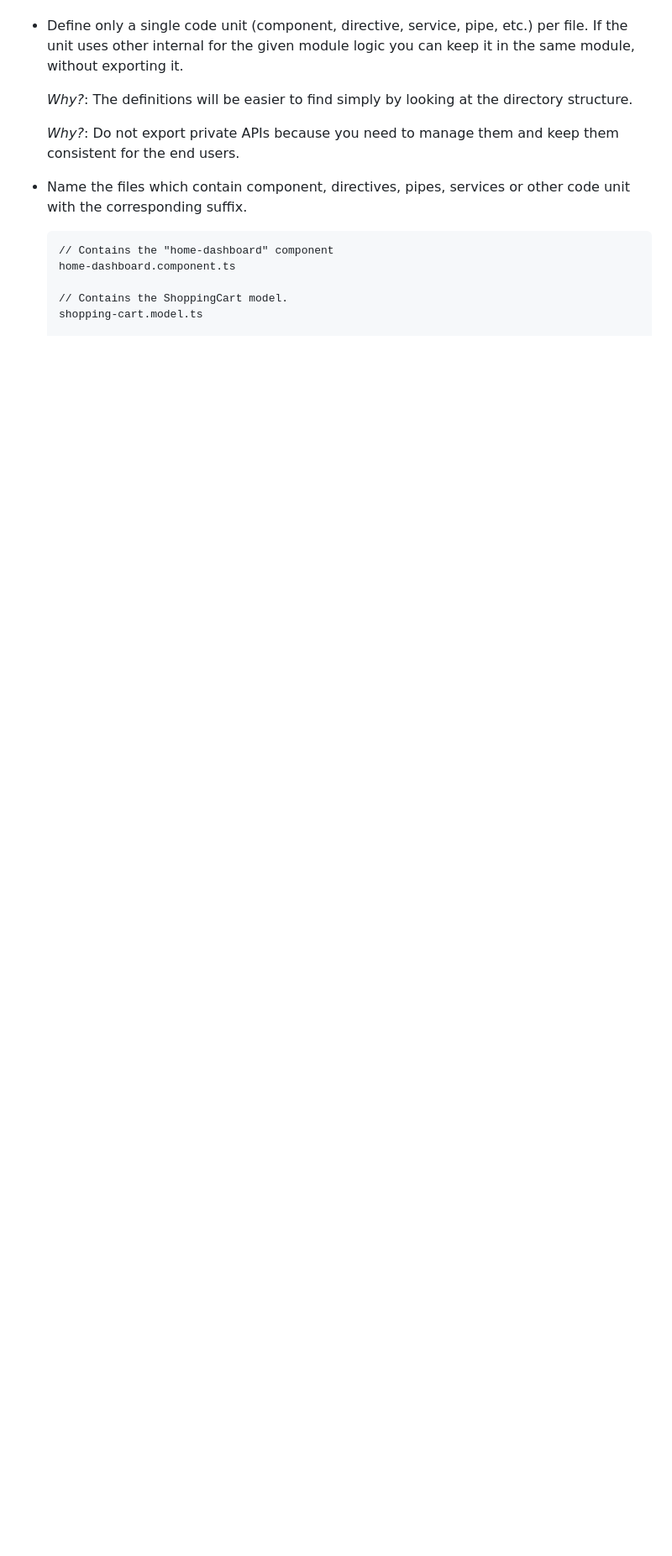
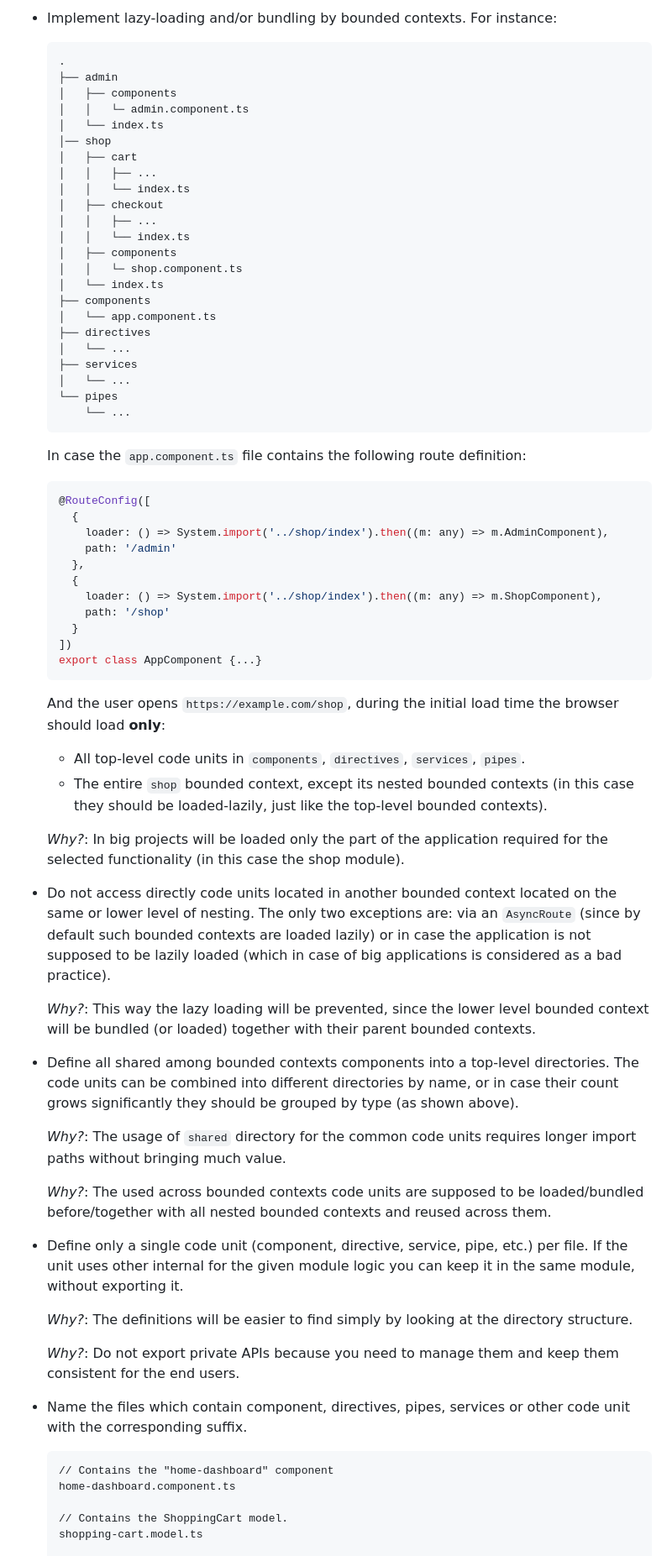
Before and after one commit to mgechev/angular2-style-guide, a Markdown page: README.md, the part around the change printed below. Shown: that part at 84% size. Drawn GitHub-style; blank space fills up the shorter version.

Commit message:
refactor(directory_structure): improve the directory structure

````diff
--- a/README.md
+++ b/README.md
@@ -116,3 +166,63 @@ The guidelines described below are based on:
+* Implement lazy-loading and/or bundling by bounded contexts. For instance:
+
+  ```
+  .
+  ├── admin
+  │   ├── components
+  │   │   └─ admin.component.ts
+  │   └── index.ts
+  │── shop
+  │   ├── cart
+  │   │   ├── ...
+  │   │   └── index.ts
+  │   ├── checkout
+  │   │   ├── ...
+  │   │   └── index.ts
+  │   ├── components
+  │   │   └─ shop.component.ts
+  │   └── index.ts
+  ├── components
+  │   └── app.component.ts
+  ├── directives
+  │   └── ...
+  ├── services
+  │   └── ...
+  └── pipes
+      └── ...
+  ```
+
+  In case the `app.component.ts` file contains the following route definition:
+
+  ```ts
+  @RouteConfig([
+    {
+      loader: () => System.import('../shop/index').then((m: any) => m.AdminComponent),
+      path: '/admin'
+    },
+    {
+      loader: () => System.import('../shop/index').then((m: any) => m.ShopComponent),
+      path: '/shop'
+    }
+  ])
+  export class AppComponent {...}
+  ```
+
+  And the user opens `https://example.com/shop`, during the initial load time the browser should load **only**:
+
+  - All top-level code units in `components`, `directives`, `services`, `pipes`.
+  - The entire `shop` bounded context, except its nested bounded contexts (in this case they should be loaded-lazily, just like the top-level bounded contexts).
+
+  *Why?*: In big projects will be loaded only the part of the application required for the selected functionality (in this case the shop module).
+
+* Do not access directly code units located in another bounded context located on the same or lower level of nesting. The only two exceptions are: via an `AsyncRoute` (since by default such bounded contexts are loaded lazily) or in case the application is not supposed to be lazily loaded (which in case of big applications is considered as a bad practice).
+
+  *Why?*: This way the lazy loading will be prevented, since the lower level bounded context will be bundled (or loaded) together with their parent bounded contexts.
+
+* Define all shared among bounded contexts components into a top-level directories. The code units can be combined into different directories by name, or in case their count grows significantly they should be grouped by type (as shown above).
+
+  *Why?*: The usage of `shared` directory for the common code units requires longer import paths without bringing much value.
+
+  *Why?*: The used across bounded contexts code units are supposed to be loaded/bundled before/together with all nested bounded contexts and reused across them.
 
 * Define only a single code unit (component, directive, service, pipe, etc.) per file. If the unit uses other internal for the given module logic you can keep it in the same module, without exporting it.
 
````
Also changed, not shown: other parts of README.md (+140 -80 lines), assets/ide-tabs.png (added).
